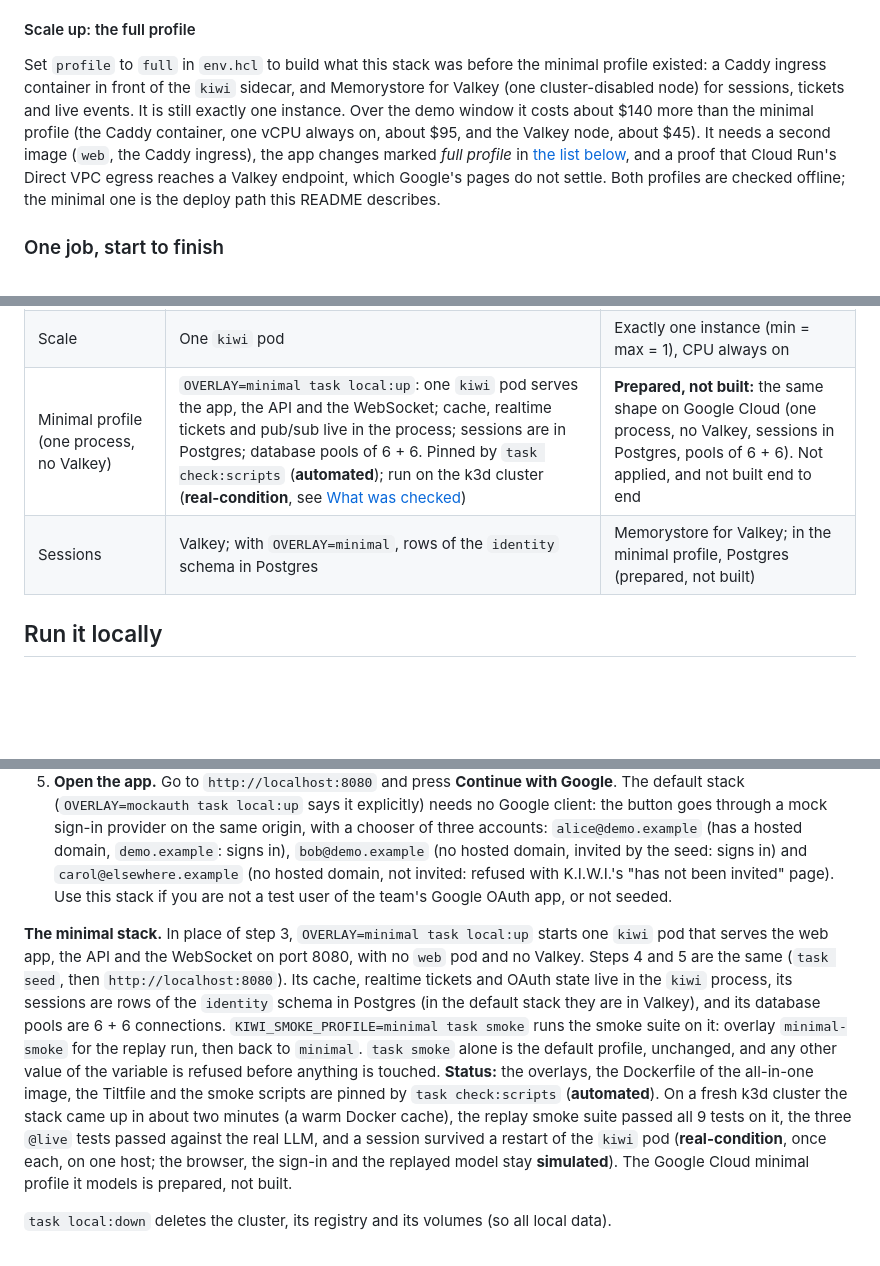
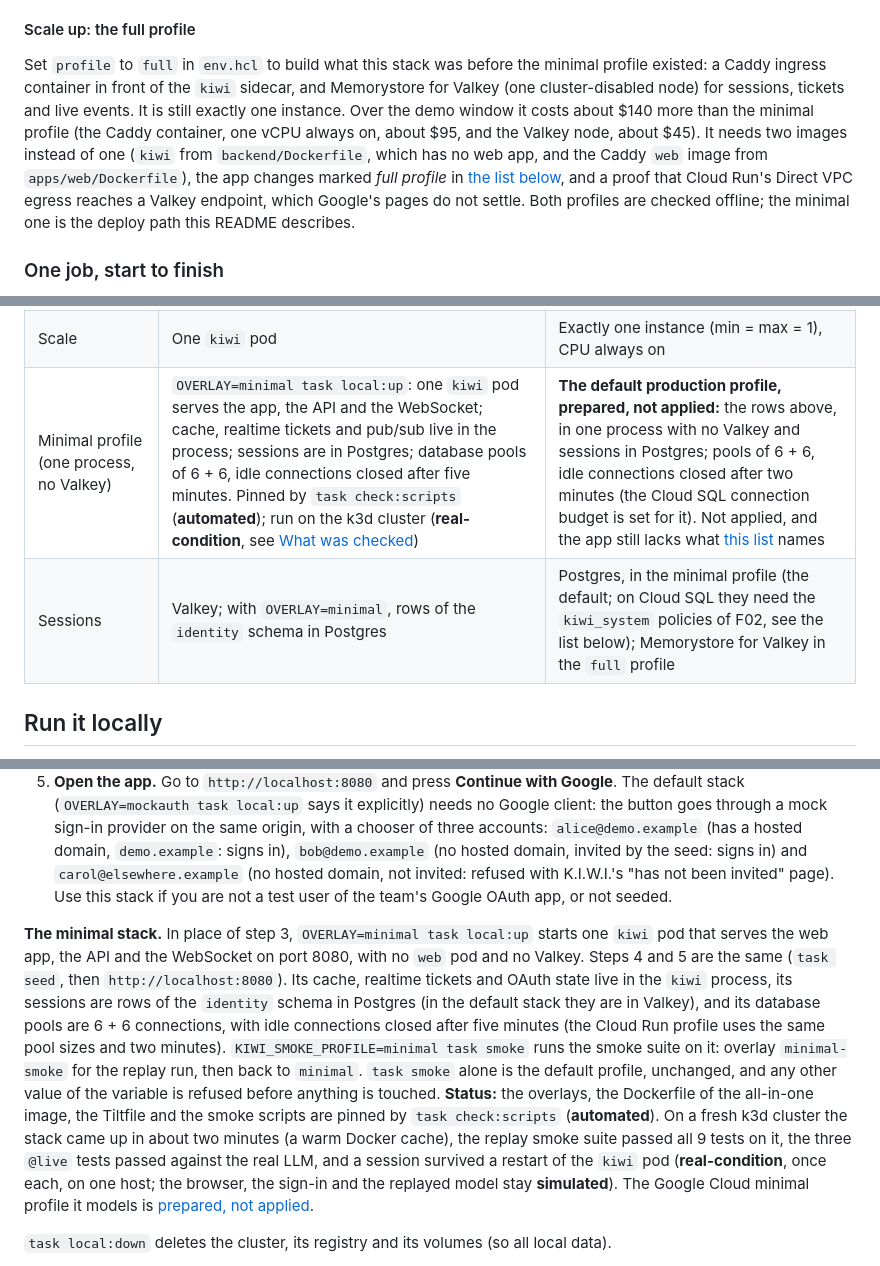
Before and after one commit to Gemii-Team/gcp-ai-builder-cup-2026, a Markdown page: README.md, 3 parts joined by grey strips. GitHub-like rendering; blank space fills up the shorter version.

```diff
--- a/README.md
+++ b/README.md
@@ -121,7 +121,7 @@ flowchart LR
 
 #### Scale up: the full profile
 
-Set `profile` to `full` in `env.hcl` to build what this stack was before the minimal profile existed: a Caddy ingress container in front of the `kiwi` sidecar, and Memorystore for Valkey (one cluster-disabled node) for sessions, tickets and live events. It is still exactly one instance. Over the demo window it costs about $140 more than the minimal profile (the Caddy container, one vCPU always on, about $95, and the Valkey node, about $45). It needs a second image (`web`, the Caddy ingress), the app changes marked *full profile* in [the list below](#what-the-app-still-needs-before-real-images-can-serve), and a proof that Cloud Run's Direct VPC egress reaches a Valkey endpoint, which Google's pages do not settle. Both profiles are checked offline; the minimal one is the deploy path this README describes.
+Set `profile` to `full` in `env.hcl` to build what this stack was before the minimal profile existed: a Caddy ingress container in front of the `kiwi` sidecar, and Memorystore for Valkey (one cluster-disabled node) for sessions, tickets and live events. It is still exactly one instance. Over the demo window it costs about $140 more than the minimal profile (the Caddy container, one vCPU always on, about $95, and the Valkey node, about $45). It needs two images instead of one (`kiwi` from `backend/Dockerfile`, which has no web app, and the Caddy `web` image from `apps/web/Dockerfile`), the app changes marked *full profile* in [the list below](#what-the-app-still-needs-before-real-images-can-serve), and a proof that Cloud Run's Direct VPC egress reaches a Valkey endpoint, which Google's pages do not settle. Both profiles are checked offline; the minimal one is the deploy path this README describes.
 
 ### One job, start to finish
 
@@ -165,8 +165,8 @@ sequenceDiagram
 | Secrets | Git-ignored `.env`, loaded into a Secret of the cluster | Secret Manager, one secret per variable |
 | Deploy | `task local:up`; Tilt rebuilds on save | Terragrunt apply by the owner; one image by GitHub Actions (workflow not written) |
 | Scale | One `kiwi` pod | Exactly one instance (min = max = 1), CPU always on |
-| Minimal profile (one process, no Valkey) | `OVERLAY=minimal task local:up`: one `kiwi` pod serves the app, the API and the WebSocket; cache, realtime tickets and pub/sub live in the process; sessions are in Postgres; database pools of 6 + 6. Pinned by `task check:scripts` (**automated**); run on the k3d cluster (**real-condition**, see [What was checked](#what-was-checked-and-how)) | **Prepared, not built:** the same shape on Google Cloud (one process, no Valkey, sessions in Postgres, pools of 6 + 6). Not applied, and not built end to end |
-| Sessions | Valkey; with `OVERLAY=minimal`, rows of the `identity` schema in Postgres | Memorystore for Valkey; in the minimal profile, Postgres (prepared, not built) |
+| Minimal profile (one process, no Valkey) | `OVERLAY=minimal task local:up`: one `kiwi` pod serves the app, the API and the WebSocket; cache, realtime tickets and pub/sub live in the process; sessions are in Postgres; database pools of 6 + 6, idle connections closed after five minutes. Pinned by `task check:scripts` (**automated**); run on the k3d cluster (**real-condition**, see [What was checked](#what-was-checked-and-how)) | **The default production profile, prepared, not applied:** the rows above, in one process with no Valkey and sessions in Postgres; pools of 6 + 6, idle connections closed after two minutes (the Cloud SQL connection budget is set for it). Not applied, and the app still lacks what [this list](#what-the-app-still-needs-before-real-images-can-serve) names |
+| Sessions | Valkey; with `OVERLAY=minimal`, rows of the `identity` schema in Postgres | Postgres, in the minimal profile (the default; on Cloud SQL they need the `kiwi_system` policies of F02, see the list below); Memorystore for Valkey in the `full` profile |
 
 ## Run it locally
 
@@ -178,7 +178,7 @@ Steps 1 to 5 run the product with the mock sign-in. Run the commands in a shell
 4. **Seed the demo workspace.** `task seed` seeds the workspace `demo.example` with its channels, messages, documents and AI drafts, and invites alice and bob. `task seed -- --help` lists the flags.
 5. **Open the app.** Go to `http://localhost:8080` and press **Continue with Google**. The default stack (`OVERLAY=mockauth task local:up` says it explicitly) needs no Google client: the button goes through a mock sign-in provider on the same origin, with a chooser of three accounts: `alice@demo.example` (has a hosted domain, `demo.example`: signs in), `bob@demo.example` (no hosted domain, invited by the seed: signs in) and `carol@elsewhere.example` (no hosted domain, not invited: refused with K.I.W.I.'s "has not been invited" page). Use this stack if you are not a test user of the team's Google OAuth app, or not seeded.
 
-**The minimal stack.** In place of step 3, `OVERLAY=minimal task local:up` starts one `kiwi` pod that serves the web app, the API and the WebSocket on port 8080, with no `web` pod and no Valkey. Steps 4 and 5 are the same (`task seed`, then `http://localhost:8080`). Its cache, realtime tickets and OAuth state live in the `kiwi` process, its sessions are rows of the `identity` schema in Postgres (in the default stack they are in Valkey), and its database pools are 6 + 6 connections. `KIWI_SMOKE_PROFILE=minimal task smoke` runs the smoke suite on it: overlay `minimal-smoke` for the replay run, then back to `minimal`. `task smoke` alone is the default profile, unchanged, and any other value of the variable is refused before anything is touched. **Status:** the overlays, the Dockerfile of the all-in-one image, the Tiltfile and the smoke scripts are pinned by `task check:scripts` (**automated**). On a fresh k3d cluster the stack came up in about two minutes (a warm Docker cache), the replay smoke suite passed all 9 tests on it, the three `@live` tests passed against the real LLM, and a session survived a restart of the `kiwi` pod (**real-condition**, once each, on one host; the browser, the sign-in and the replayed model stay **simulated**). The Google Cloud minimal profile it models is prepared, not built.
+**The minimal stack.** In place of step 3, `OVERLAY=minimal task local:up` starts one `kiwi` pod that serves the web app, the API and the WebSocket on port 8080, with no `web` pod and no Valkey. Steps 4 and 5 are the same (`task seed`, then `http://localhost:8080`). Its cache, realtime tickets and OAuth state live in the `kiwi` process, its sessions are rows of the `identity` schema in Postgres (in the default stack they are in Valkey), and its database pools are 6 + 6 connections, with idle connections closed after five minutes (the Cloud Run profile uses the same pool sizes and two minutes). `KIWI_SMOKE_PROFILE=minimal task smoke` runs the smoke suite on it: overlay `minimal-smoke` for the replay run, then back to `minimal`. `task smoke` alone is the default profile, unchanged, and any other value of the variable is refused before anything is touched. **Status:** the overlays, the Dockerfile of the all-in-one image, the Tiltfile and the smoke scripts are pinned by `task check:scripts` (**automated**). On a fresh k3d cluster the stack came up in about two minutes (a warm Docker cache), the replay smoke suite passed all 9 tests on it, the three `@live` tests passed against the real LLM, and a session survived a restart of the `kiwi` pod (**real-condition**, once each, on one host; the browser, the sign-in and the replayed model stay **simulated**). The Google Cloud minimal profile it models is [prepared, not applied](#production-on-google-cloud).
 
 `task local:down` deletes the cluster, its registry and its volumes (so all local data).
 
```
Also changed, not shown: other parts of README.md (+12 -12 lines).
